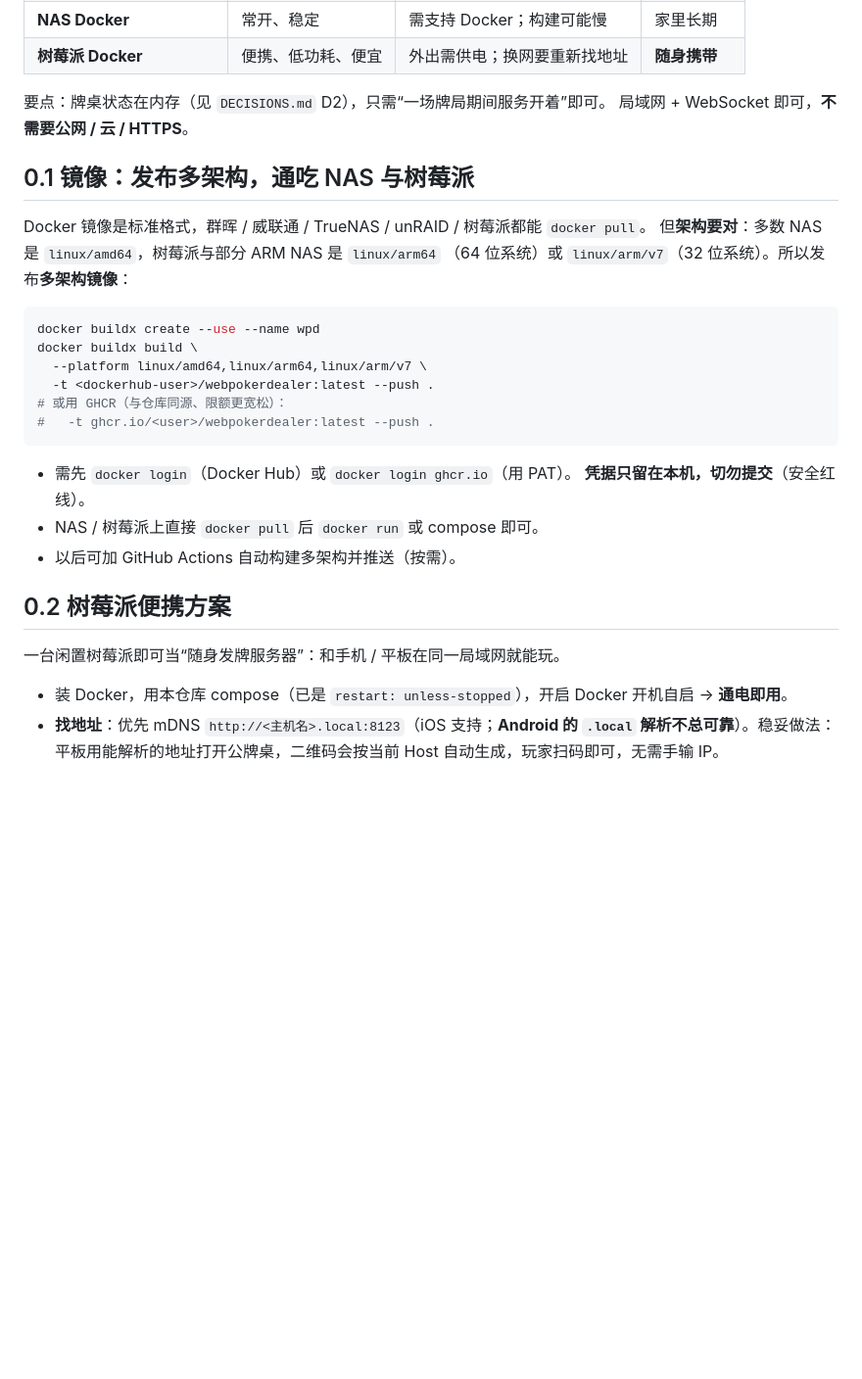
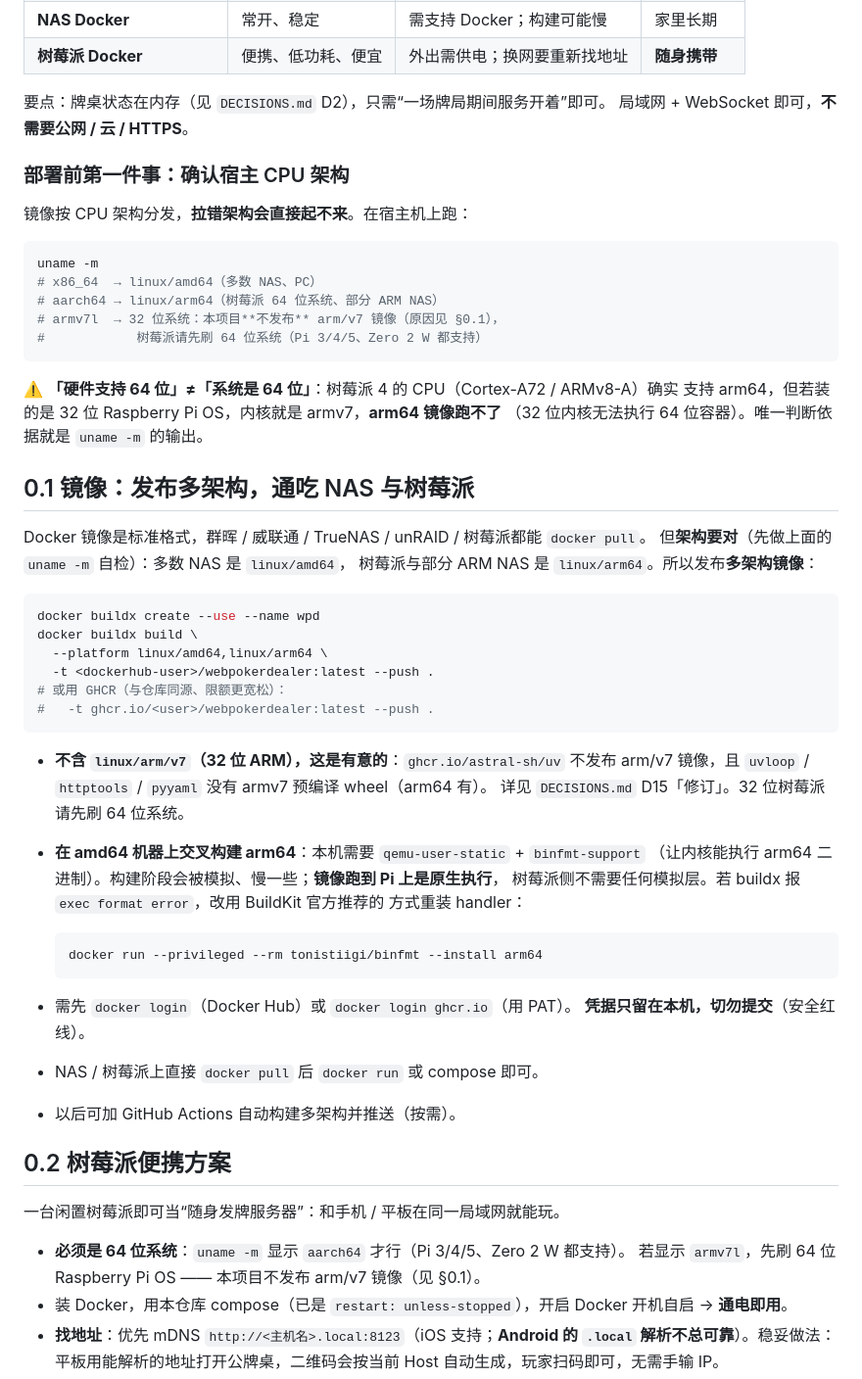
Before and after one commit to dachuancc/webpokerdealer, a Markdown page: docs/DEPLOY.md, the part around the change. Shown at 98% size. GitHub-like rendering; blank space fills up the shorter version.

````diff
--- a/docs/DEPLOY.md
+++ b/docs/DEPLOY.md
@@ -16,20 +16,47 @@ NAS、树莓派或一台 PC；客户端（手机/平板）只浏览器访问，*
 要点：牌桌状态在内存（见 `DECISIONS.md` D2），只需“一场牌局期间服务开着”即可。
 局域网 + WebSocket 即可，**不需要公网 / 云 / HTTPS**。
 
+### 部署前第一件事：确认宿主 CPU 架构
+
+镜像按 CPU 架构分发，**拉错架构会直接起不来**。在宿主机上跑：
+
+```bash
+uname -m
+# x86_64  → linux/amd64（多数 NAS、PC）
+# aarch64 → linux/arm64（树莓派 64 位系统、部分 ARM NAS）
+# armv7l  → 32 位系统：本项目**不发布** arm/v7 镜像（原因见 §0.1），
+#            树莓派请先刷 64 位系统（Pi 3/4/5、Zero 2 W 都支持）
+```
+
+⚠️ **「硬件支持 64 位」≠「系统是 64 位」**：树莓派 4 的 CPU（Cortex-A72 / ARMv8-A）确实
+支持 arm64，但若装的是 32 位 Raspberry Pi OS，内核就是 armv7，**arm64 镜像跑不了**
+（32 位内核无法执行 64 位容器）。唯一判断依据就是 `uname -m` 的输出。
+
 ## 0.1 镜像：发布多架构，通吃 NAS 与树莓派
 
 Docker 镜像是标准格式，群晖 / 威联通 / TrueNAS / unRAID / 树莓派都能 `docker pull`。
-但**架构要对**：多数 NAS 是 `linux/amd64`，树莓派与部分 ARM NAS 是 `linux/arm64`
-（64 位系统）或 `linux/arm/v7`（32 位系统）。所以发布**多架构镜像**：
+但**架构要对**（先做上面的 `uname -m` 自检）：多数 NAS 是 `linux/amd64`，
+树莓派与部分 ARM NAS 是 `linux/arm64`。所以发布**多架构镜像**：
 
 ```bash
 docker buildx create --use --name wpd
 docker buildx build \
-  --platform linux/amd64,linux/arm64,linux/arm/v7 \
+  --platform linux/amd64,linux/arm64 \
   -t <dockerhub-user>/webpokerdealer:latest --push .
 # 或用 GHCR（与仓库同源、限额更宽松）：
 #   -t ghcr.io/<user>/webpokerdealer:latest --push .
 ```
+
+- **不含 `linux/arm/v7`（32 位 ARM），这是有意的**：`ghcr.io/astral-sh/uv` 不发布 arm/v7
+  镜像，且 `uvloop` / `httptools` / `pyyaml` 没有 armv7 预编译 wheel（arm64 有）。
+  详见 `DECISIONS.md` D15「修订」。32 位树莓派请先刷 64 位系统。
+- **在 amd64 机器上交叉构建 arm64**：本机需要 `qemu-user-static` + `binfmt-support`
+  （让内核能执行 arm64 二进制）。构建阶段会被模拟、慢一些；**镜像跑到 Pi 上是原生执行**，
+  树莓派侧不需要任何模拟层。若 buildx 报 `exec format error`，改用 BuildKit 官方推荐的
+  方式重装 handler：
+  ```bash
+  docker run --privileged --rm tonistiigi/binfmt --install arm64
+  ```
 
 - 需先 `docker login`（Docker Hub）或 `docker login ghcr.io`（用 PAT）。
   **凭据只留在本机，切勿提交**（安全红线）。
@@ -40,6 +67,8 @@ docker buildx build \
 
 一台闲置树莓派即可当“随身发牌服务器”：和手机 / 平板在同一局域网就能玩。
 
+- **必须是 64 位系统**：`uname -m` 显示 `aarch64` 才行（Pi 3/4/5、Zero 2 W 都支持）。
+  若显示 `armv7l`，先刷 64 位 Raspberry Pi OS —— 本项目不发布 arm/v7 镜像（见 §0.1）。
 - 装 Docker，用本仓库 compose（已是 `restart: unless-stopped`），开启 Docker 开机自启
   → **通电即用**。
 - **找地址**：优先 mDNS `http://<主机名>.local:8123`（iOS 支持；**Android 的 `.local`
````
Also changed, not shown: docs/DECISIONS.md (+20 -3 lines), docs/ROADMAP.md (+9 -4 lines).
